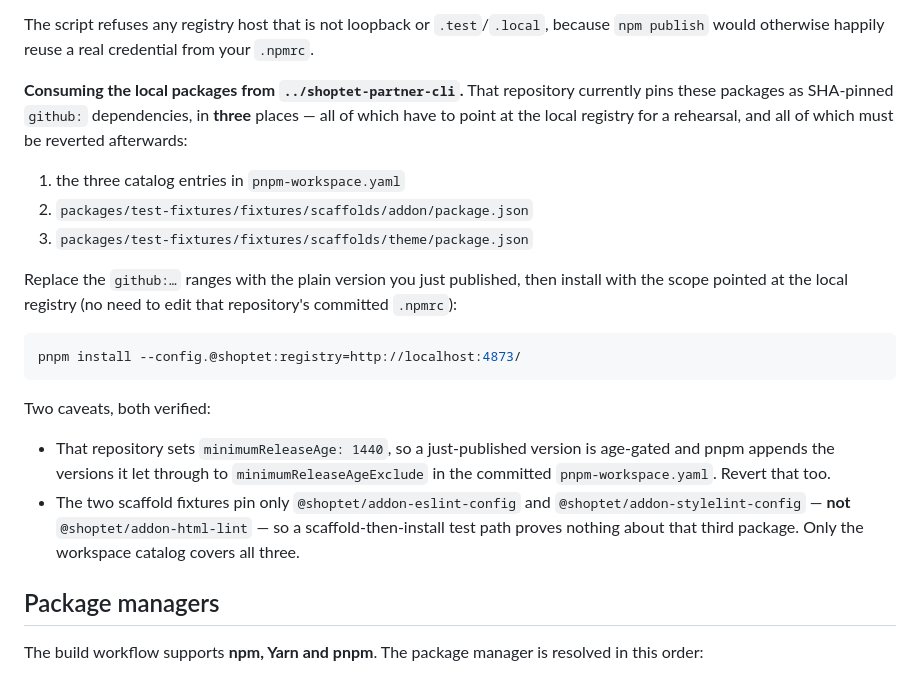
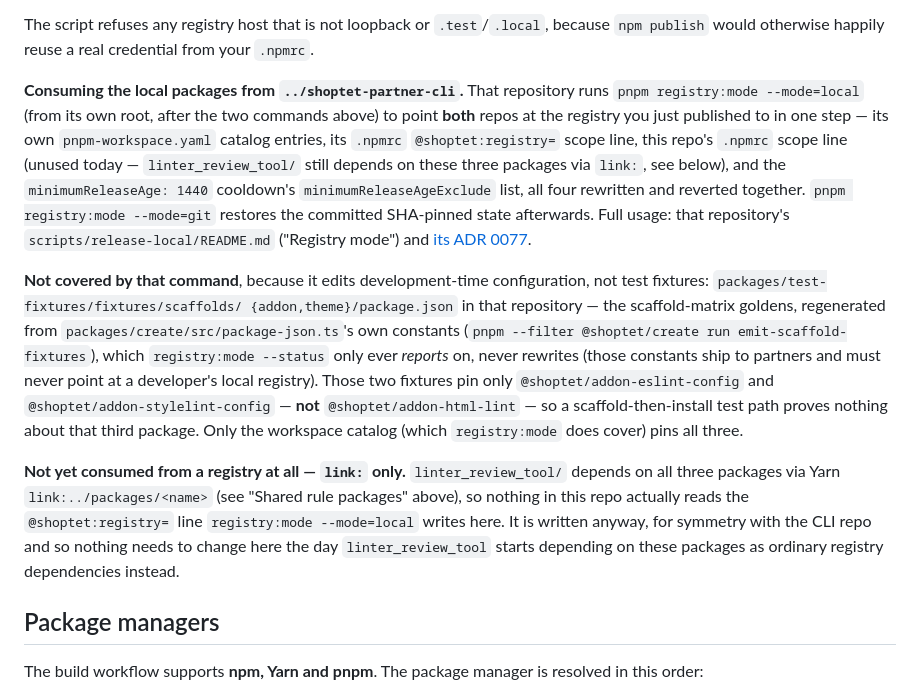
Before and after one commit to shoptet/addon-repository-actions-config, a Markdown page: README.md, the part around the change. GitHub-like rendering.

Commit message:
docs(readme): replace the manual local-release revert steps with pnpm registry:mode
The shoptet-partner-cli repo now ships `pnpm registry:mode` (U4 of the
MVP-completion run), a single command that switches both repos' resolution
of the three shared deploy-gate rule packages between the git pin, the
local Verdaccio rehearsal, and npm — replacing the "Consuming the local
packages from ../shoptet-partner-cli" section's three-place manual revert
sequence here. Also notes that linter_review_tool/ still depends on these
packages via link:, not a registry, so the .npmrc line that command writes
here has no consumer yet.

Co-Authored-By: Claude Sonnet 5 <noreply@anthropic.com>

````diff
--- a/README.md
+++ b/README.md
@@ -261,32 +261,37 @@ because `npm publish` would otherwise happily reuse a real credential from
 your `.npmrc`.
 
 **Consuming the local packages from `../shoptet-partner-cli`.** That repository
-currently pins these packages as SHA-pinned `github:` dependencies, in
-**three** places — all of which have to point at the local registry for a
-rehearsal, and all of which must be reverted afterwards:
+runs `pnpm registry:mode --mode=local` (from its own root, after the two
+commands above) to point **both** repos at the registry you just published to
+in one step — its own `pnpm-workspace.yaml` catalog entries, its `.npmrc`
+`@shoptet:registry=` scope line, this repo's `.npmrc` scope line (unused today
+— `linter_review_tool/` still depends on these three packages via `link:`, see
+below), and the `minimumReleaseAge: 1440` cooldown's
+`minimumReleaseAgeExclude` list, all four rewritten and reverted together.
+`pnpm registry:mode --mode=git` restores the committed SHA-pinned state
+afterwards. Full usage: that repository's `scripts/release-local/README.md`
+("Registry mode") and
+[its ADR 0077](https://github.com/shoptet/shoptet-partner-cli/blob/main/doc/decisions/0077-registry-mode-switch.md).
 
-1. the three catalog entries in `pnpm-workspace.yaml`
-2. `packages/test-fixtures/fixtures/scaffolds/addon/package.json`
-3. `packages/test-fixtures/fixtures/scaffolds/theme/package.json`
+**Not covered by that command**, because it edits development-time
+configuration, not test fixtures: `packages/test-fixtures/fixtures/scaffolds/
+{addon,theme}/package.json` in that repository — the scaffold-matrix goldens,
+regenerated from `packages/create/src/package-json.ts`'s own constants
+(`pnpm --filter @shoptet/create run emit-scaffold-fixtures`), which
+`registry:mode --status` only ever *reports* on, never rewrites (those
+constants ship to partners and must never point at a developer's local
+registry). Those two fixtures pin only `@shoptet/addon-eslint-config` and
+`@shoptet/addon-stylelint-config` — **not** `@shoptet/addon-html-lint` — so a
+scaffold-then-install test path proves nothing about that third package. Only
+the workspace catalog (which `registry:mode` does cover) pins all three.
 
-Replace the `github:…` ranges with the plain version you just published, then
-install with the scope pointed at the local registry (no need to edit that
-repository's committed `.npmrc`):
-
-```bash
-pnpm install --config.@shoptet:registry=http://localhost:4873/
-```
-
-Two caveats, both verified:
-
-- That repository sets `minimumReleaseAge: 1440`, so a just-published version
-  is age-gated and pnpm appends the versions it let through to
-  `minimumReleaseAgeExclude` in the committed `pnpm-workspace.yaml`. Revert
-  that too.
-- The two scaffold fixtures pin only `@shoptet/addon-eslint-config` and
-  `@shoptet/addon-stylelint-config` — **not** `@shoptet/addon-html-lint` — so a
-  scaffold-then-install test path proves nothing about that third package. Only
-  the workspace catalog covers all three.
+**Not yet consumed from a registry at all — `link:` only.** `linter_review_tool/`
+depends on all three packages via Yarn `link:../packages/<name>` (see "Shared
+rule packages" above), so nothing in this repo actually reads the
+`@shoptet:registry=` line `registry:mode --mode=local` writes here. It is
+written anyway, for symmetry with the CLI repo and so nothing needs to change
+here the day `linter_review_tool` starts depending on these packages as
+ordinary registry dependencies instead.
 
 ## Package managers
 
````
